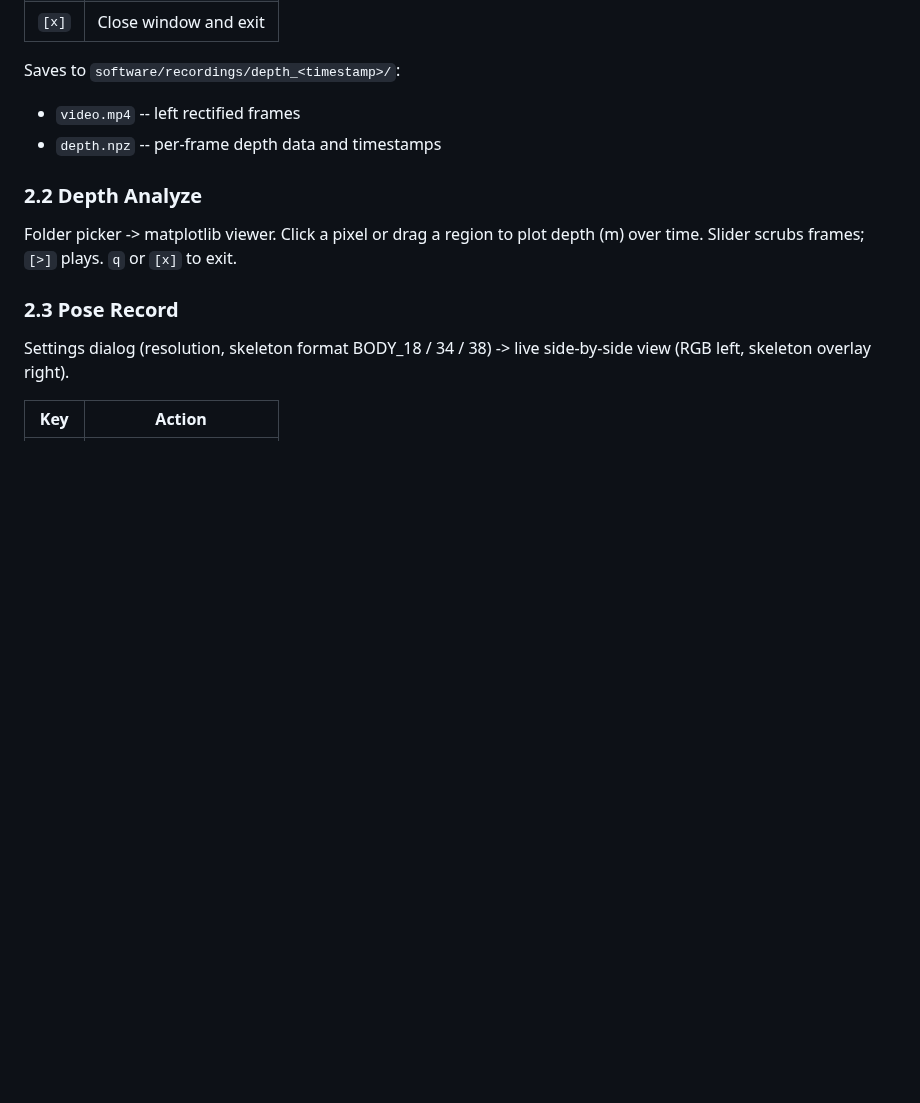
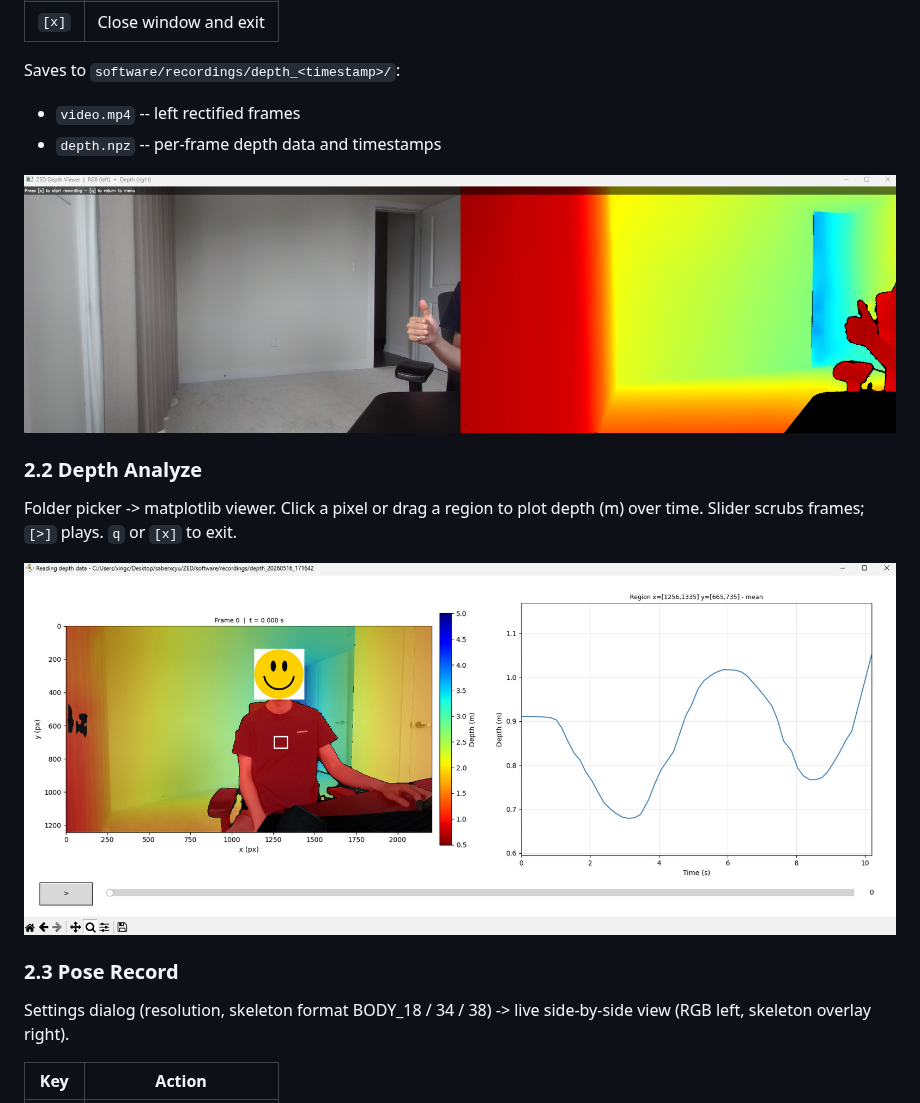
Before and after one commit to saberxcyu/zed2stereolabs, a Markdown page: README.md, the part around one of its changes. GitHub-like rendering; pictures changed too: assets/depth_analyze.png (added); blank space fills up the shorter version.

```diff
--- a/README.md
+++ b/README.md
@@ -71,10 +71,14 @@ Saves to `software/recordings/depth_<timestamp>/`:
 - `video.mp4` -- left rectified frames
 - `depth.npz` -- per-frame depth data and timestamps
 
+![Depth Record Mode](assets/depth.png)
+
 ### 2.2 Depth Analyze
 
 Folder picker -> matplotlib viewer. Click a pixel or drag a region to plot depth (m) over
 time. Slider scrubs frames; `[>]` plays. `q` or `[x]` to exit.
+
+![Depth Analyze Mode](assets/depth_analyze.png)
 
 ### 2.3 Pose Record
 
```
Also changed, not shown: other parts of README.md (+5 -0 lines), assets/pose_analyze.png (added).
